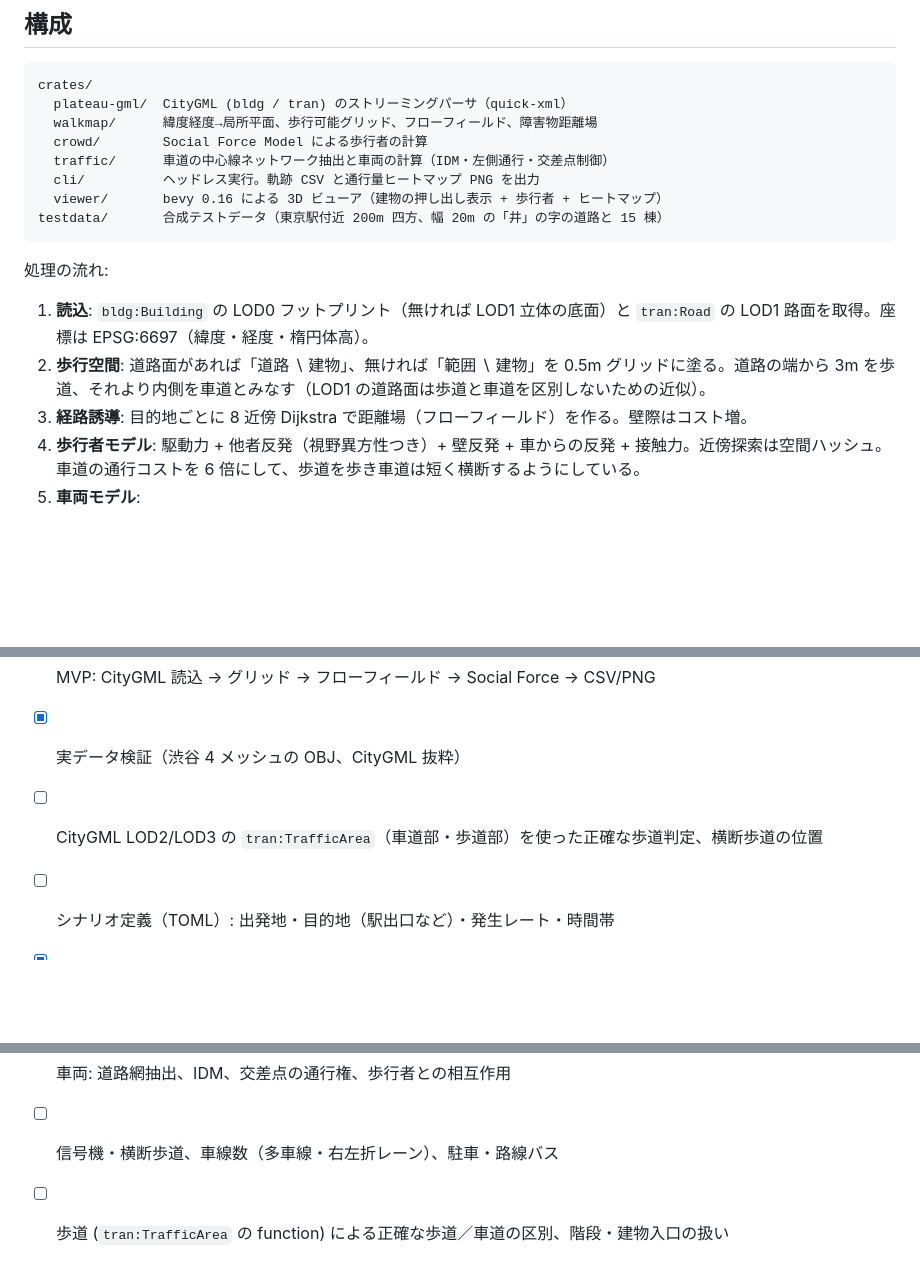
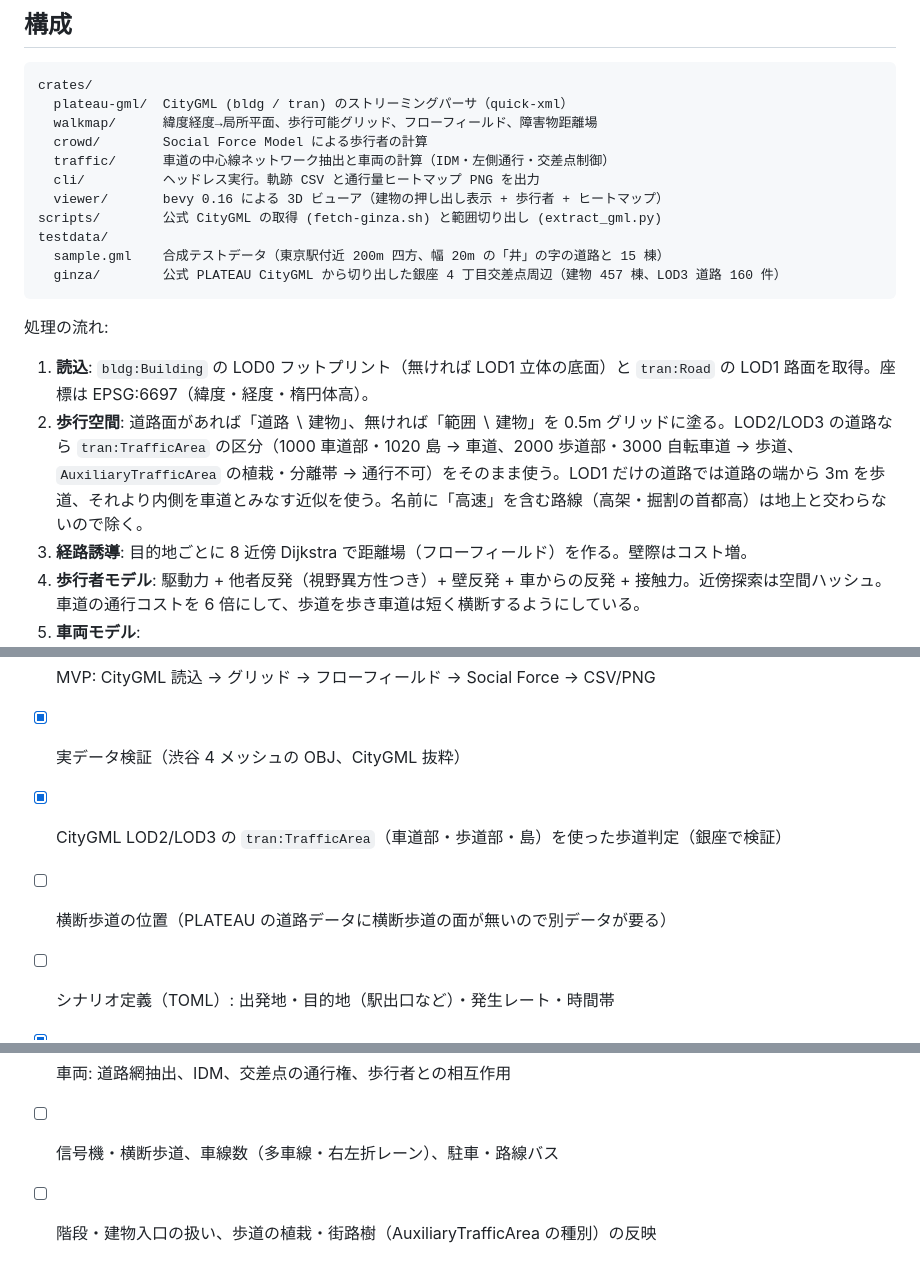
Before and after one commit to T-T0821/citysim, a Markdown page: README.md, 3 parts joined by grey strips. Drawn GitHub-style; blank space fills up the shorter version.

````diff
--- a/README.md
+++ b/README.md
@@ -12,13 +12,16 @@ crates/
   traffic/      車道の中心線ネットワーク抽出と車両の計算（IDM・左側通行・交差点制御）
   cli/          ヘッドレス実行。軌跡 CSV と通行量ヒートマップ PNG を出力
   viewer/       bevy 0.16 による 3D ビューア（建物の押し出し表示 + 歩行者 + ヒートマップ）
-testdata/       合成テストデータ（東京駅付近 200m 四方、幅 20m の「井」の字の道路と 15 棟）
+scripts/        公式 CityGML の取得 (fetch-ginza.sh) と範囲切り出し (extract_gml.py)
+testdata/
+  sample.gml    合成テストデータ（東京駅付近 200m 四方、幅 20m の「井」の字の道路と 15 棟）
+  ginza/        公式 PLATEAU CityGML から切り出した銀座 4 丁目交差点周辺（建物 457 棟、LOD3 道路 160 件）
 ```
 
 処理の流れ:
 
 1. **読込**: `bldg:Building` の LOD0 フットプリント（無ければ LOD1 立体の底面）と `tran:Road` の LOD1 路面を取得。座標は EPSG:6697（緯度・経度・楕円体高）。
-2. **歩行空間**: 道路面があれば「道路 ∖ 建物」、無ければ「範囲 ∖ 建物」を 0.5m グリッドに塗る。道路の端から 3m を歩道、それより内側を車道とみなす（LOD1 の道路面は歩道と車道を区別しないための近似）。
+2. **歩行空間**: 道路面があれば「道路 ∖ 建物」、無ければ「範囲 ∖ 建物」を 0.5m グリッドに塗る。LOD2/LOD3 の道路なら `tran:TrafficArea` の区分（1000 車道部・1020 島 → 車道、2000 歩道部・3000 自転車道 → 歩道、`AuxiliaryTrafficArea` の植栽・分離帯 → 通行不可）をそのまま使う。LOD1 だけの道路では道路の端から 3m を歩道、それより内側を車道とみなす近似を使う。名前に「高速」を含む路線（高架・掘割の首都高）は地上と交わらないので除く。
 3. **経路誘導**: 目的地ごとに 8 近傍 Dijkstra で距離場（フローフィールド）を作る。壁際はコスト増。
 4. **歩行者モデル**: 駆動力 + 他者反発（視野異方性つき）+ 壁反発 + 車からの反発 + 接触力。近傍探索は空間ハッシュ。車道の通行コストを 6 倍にして、歩道を歩き車道は短く横断するようにしている。
 5. **車両モデル**:
@@ -110,7 +138,8 @@ ffmpeg -framerate 30 -i rec/frame_%05d.png -c:v libx264 -pix_fmt yuv420p sim.mp4
 
 - [x] MVP: CityGML 読込 → グリッド → フローフィールド → Social Force → CSV/PNG
 - [x] 実データ検証（渋谷 4 メッシュの OBJ、CityGML 抜粋）
-- [ ] CityGML LOD2/LOD3 の `tran:TrafficArea`（車道部・歩道部）を使った正確な歩道判定、横断歩道の位置
+- [x] CityGML LOD2/LOD3 の `tran:TrafficArea`（車道部・歩道部・島）を使った歩道判定（銀座で検証）
+- [ ] 横断歩道の位置（PLATEAU の道路データに横断歩道の面が無いので別データが要る）
 - [ ] シナリオ定義（TOML）: 出発地・目的地（駅出口など）・発生レート・時間帯
 - [x] 可視化: bevy で 3D 建物 + エージェントのリアルタイム表示
 - [ ] 可視化の拡張: LOD2 の屋根形状・テクスチャ、地形 (dem)、wasm + WebGPU でブラウザ表示
@@ -118,4 +147,4 @@ ffmpeg -framerate 30 -i rec/frame_%05d.png -c:v libx264 -pix_fmt yuv420p sim.mp4
 - [ ] 評価指標: 密度（人/m²）、流量、サービス水準 (LOS)、避難完了時間
 - [x] 車両: 道路網抽出、IDM、交差点の通行権、歩行者との相互作用
 - [ ] 信号機・横断歩道、車線数（多車線・右左折レーン）、駐車・路線バス
-- [ ] 歩道 (`tran:TrafficArea` の function) による正確な歩道／車道の区別、階段・建物入口の扱い
+- [ ] 階段・建物入口の扱い、歩道の植栽・街路樹（AuxiliaryTrafficArea の種別）の反映
````
Also changed, not shown: other parts of README.md (+25 -0 lines), docs/ginza-3d.png (added), 11 other files.
